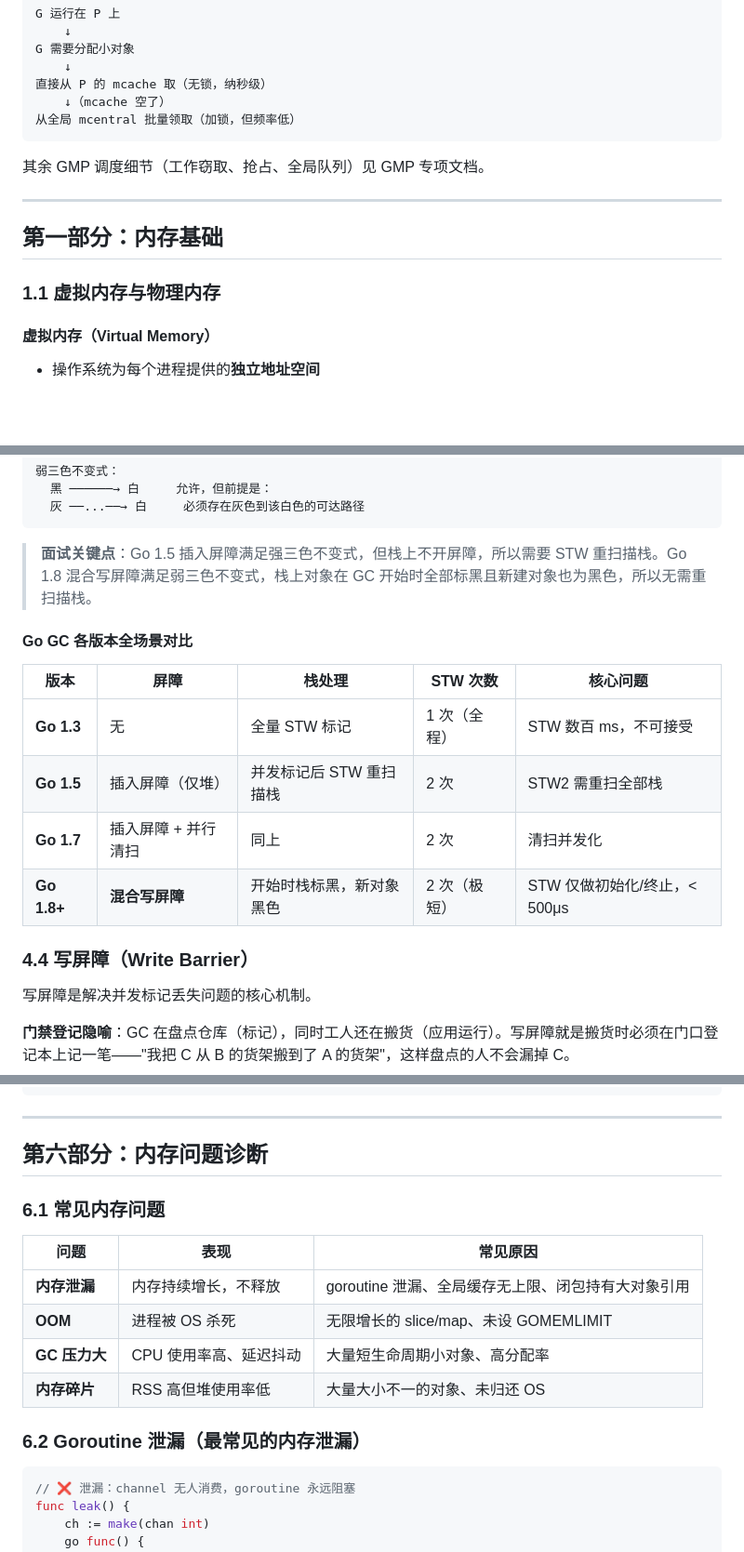
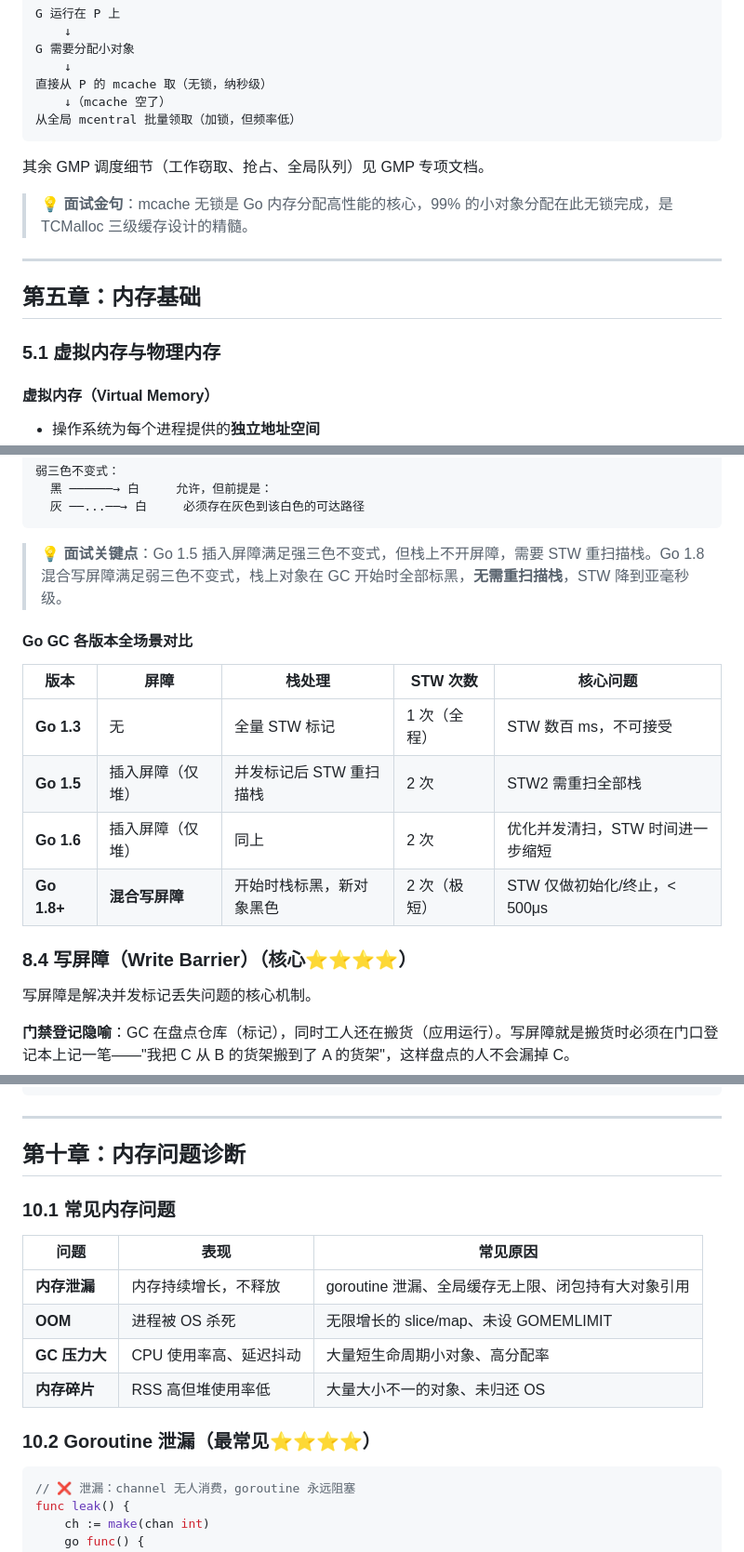
Before and after one commit to hutiefang76/go-knowledge-core, a Markdown page: go内存与GC.md, 3 parts joined by grey strips. Shown at 93% size. Rendered like a GitHub page; blank space fills up the shorter version.

````diff
--- a/go内存与GC.md
+++ b/go内存与GC.md
@@ -196,11 +196,13 @@ G 需要分配小对象
 
 其余 GMP 调度细节（工作窃取、抢占、全局队列）见 GMP 专项文档。
 
+> 💡 **面试金句**：mcache 无锁是 Go 内存分配高性能的核心，99% 的小对象分配在此无锁完成，是 TCMalloc 三级缓存设计的精髓。
+
 ---
 
-## 第一部分：内存基础
-
-### 1.1 虚拟内存与物理内存
+## 第五章：内存基础
+
+### 5.1 虚拟内存与物理内存
 
 #### 虚拟内存（Virtual Memory）
 - 操作系统为每个进程提供的**独立地址空间**
@@ -962,7 +965,7 @@ Step 4: 剩余白色对象 = 垃圾 → 回收
   灰 ──...──→ 白     必须存在灰色到该白色的可达路径
 ```
 
-> **面试关键点**：Go 1.5 插入屏障满足强三色不变式，但栈上不开屏障，所以需要 STW 重扫描栈。Go 1.8 混合写屏障满足弱三色不变式，栈上对象在 GC 开始时全部标黑且新建对象也为黑色，所以无需重扫描栈。
+> 💡 **面试关键点**：Go 1.5 插入屏障满足强三色不变式，但栈上不开屏障，需要 STW 重扫描栈。Go 1.8 混合写屏障满足弱三色不变式，栈上对象在 GC 开始时全部标黑，**无需重扫描栈**，STW 降到亚毫秒级。
 
 #### Go GC 各版本全场景对比
 
@@ -970,10 +973,10 @@ Step 4: 剩余白色对象 = 垃圾 → 回收
 |------|------|--------|----------|----------|
 | **Go 1.3** | 无 | 全量 STW 标记 | 1 次（全程） | STW 数百 ms，不可接受 |
 | **Go 1.5** | 插入屏障（仅堆） | 并发标记后 STW 重扫描栈 | 2 次 | STW2 需重扫全部栈 |
-| **Go 1.7** | 插入屏障 + 并行清扫 | 同上 | 2 次 | 清扫并发化 |
+| **Go 1.6** | 插入屏障（仅堆） | 同上 | 2 次 | 优化并发清扫，STW 时间进一步缩短 |
 | **Go 1.8+** | **混合写屏障** | 开始时栈标黑，新对象黑色 | 2 次（极短） | STW 仅做初始化/终止，< 500μs |
 
-### 4.4 写屏障（Write Barrier）
+### 8.4 写屏障（Write Barrier）（核心⭐⭐⭐⭐）
 
 写屏障是解决并发标记丢失问题的核心机制。
 
@@ -1248,9 +1251,9 @@ func good(parts []string) string {
 
 ---
 
-## 第六部分：内存问题诊断
-
-### 6.1 常见内存问题
+## 第十章：内存问题诊断
+
+### 10.1 常见内存问题
 
 | 问题 | 表现 | 常见原因 |
 |------|------|----------|
@@ -1259,7 +1262,7 @@ func good(parts []string) string {
 | **GC 压力大** | CPU 使用率高、延迟抖动 | 大量短生命周期小对象、高分配率 |
 | **内存碎片** | RSS 高但堆使用率低 | 大量大小不一的对象、未归还 OS |
 
-### 6.2 Goroutine 泄漏（最常见的内存泄漏）
+### 10.2 Goroutine 泄漏（最常见⭐⭐⭐⭐）
 
 ```go
 // ❌ 泄漏：channel 无人消费，goroutine 永远阻塞
````
Also changed, not shown: other parts of go内存与GC.md (+69 -64 lines).
